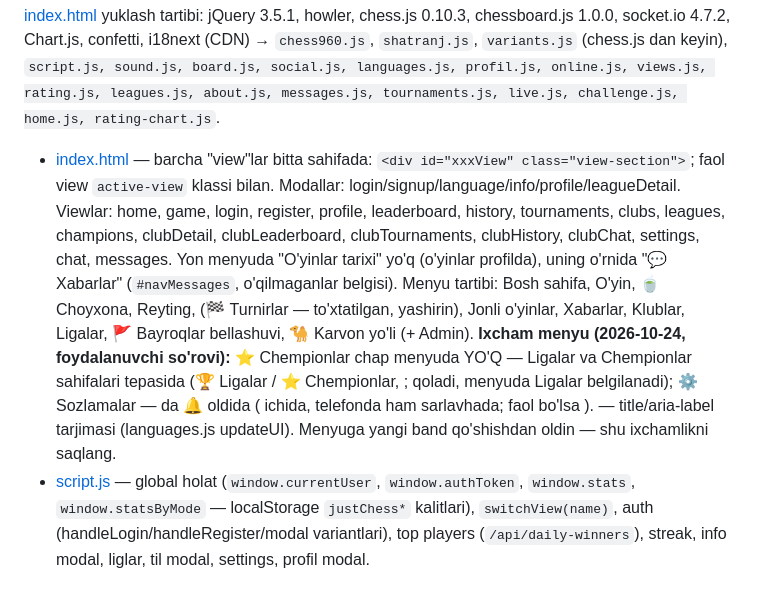
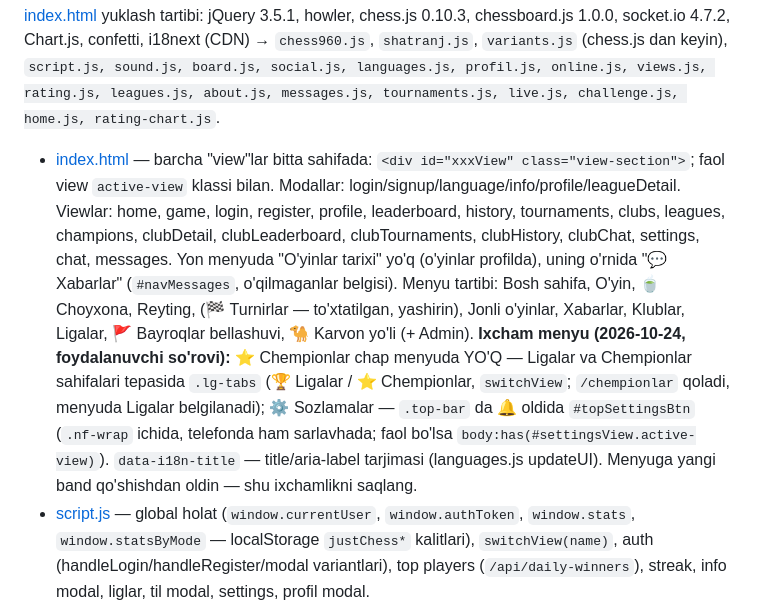
Before and after one commit to nazokat8324-max/chessdom-com, a Markdown page: CLAUDE.md, the part around the change. Drawn GitHub-style.

Commit message:
Fix the compact menu note in CLAUDE.md
Co-Authored-By: Claude Opus 5.5 <noreply@anthropic.com>

```diff
--- a/CLAUDE.md
+++ b/CLAUDE.md
@@ -83,7 +83,7 @@ Saytning standart tili — **ingliz** (`justChessLang` saqlanmagan yangi tashrif
 [index.html](index.html) yuklash tartibi: jQuery 3.5.1, howler, chess.js 0.10.3, chessboard.js 1.0.0, socket.io 4.7.2, Chart.js, confetti, i18next (CDN) →
 `chess960.js`, `shatranj.js`, `variants.js` (chess.js dan keyin), `script.js, sound.js, board.js, social.js, languages.js, profil.js, online.js, views.js, rating.js, leagues.js, about.js, messages.js, tournaments.js, live.js, challenge.js, home.js, rating-chart.js`.
 - [index.html](index.html) — barcha "view"lar bitta sahifada: `<div id="xxxView" class="view-section">`; faol view `active-view` klassi bilan. Modallar: login/signup/language/info/profile/leagueDetail.
-  Viewlar: home, game, login, register, profile, leaderboard, history, tournaments, clubs, leagues, champions, clubDetail, clubLeaderboard, clubTournaments, clubHistory, clubChat, settings, chat, messages. Yon menyuda "O'yinlar tarixi" yo'q (o'yinlar profilda), uning o'rnida "💬 Xabarlar" (`#navMessages`, o'qilmaganlar belgisi). Menyu tartibi: Bosh sahifa, O'yin, 🍵 Choyxona, Reyting, (🏁 Turnirlar — to'xtatilgan, yashirin), Jonli o'yinlar, Xabarlar, Klublar, Ligalar, 🚩 Bayroqlar bellashuvi, 🐪 Karvon yo'li (+ Admin). **Ixcham menyu (2026-10-24, foydalanuvchi so'rovi):** ⭐ Chempionlar chap menyuda YO'Q — Ligalar va Chempionlar sahifalari tepasida  (🏆 Ligalar / ⭐ Chempionlar, ;  qoladi, menyuda Ligalar belgilanadi); ⚙️ Sozlamalar —  da 🔔 oldida  ( ichida, telefonda ham sarlavhada; faol bo'lsa ).  — title/aria-label tarjimasi (languages.js updateUI). Menyuga yangi band qo'shishdan oldin — shu ixchamlikni saqlang.
+  Viewlar: home, game, login, register, profile, leaderboard, history, tournaments, clubs, leagues, champions, clubDetail, clubLeaderboard, clubTournaments, clubHistory, clubChat, settings, chat, messages. Yon menyuda "O'yinlar tarixi" yo'q (o'yinlar profilda), uning o'rnida "💬 Xabarlar" (`#navMessages`, o'qilmaganlar belgisi). Menyu tartibi: Bosh sahifa, O'yin, 🍵 Choyxona, Reyting, (🏁 Turnirlar — to'xtatilgan, yashirin), Jonli o'yinlar, Xabarlar, Klublar, Ligalar, 🚩 Bayroqlar bellashuvi, 🐪 Karvon yo'li (+ Admin). **Ixcham menyu (2026-10-24, foydalanuvchi so'rovi):** ⭐ Chempionlar chap menyuda YO'Q — Ligalar va Chempionlar sahifalari tepasida `.lg-tabs` (🏆 Ligalar / ⭐ Chempionlar, `switchView`; `/chempionlar` qoladi, menyuda Ligalar belgilanadi); ⚙️ Sozlamalar — `.top-bar` da 🔔 oldida `#topSettingsBtn` (`.nf-wrap` ichida, telefonda ham sarlavhada; faol bo'lsa `body:has(#settingsView.active-view)`). `data-i18n-title` — title/aria-label tarjimasi (languages.js updateUI). Menyuga yangi band qo'shishdan oldin — shu ixchamlikni saqlang.
 - [script.js](script.js) — global holat (`window.currentUser`, `window.authToken`, `window.stats`, `window.statsByMode` — localStorage `justChess*` kalitlari), `switchView(name)`, auth (handleLogin/handleRegister/modal variantlari), top players (`/api/daily-winners`), streak, info modal, liglar, til modal, settings, profil modal.
 - [board.js](board.js) — o'yin yakuni UI'si `window.finishGame(winnerColor|null, msg)` orqali (rangga qarab win/loss, `gameFinished` ikki marta ishlashdan saqlaydi; faqat localStorage'ga yozadi — serverga natija yuborilmaydi), `window.applyServerGameResult(data)` (server `game-ended` dagi reyting/statistikani qo'llaydi + reyting toast), `window.applyClockUpdate` (taymer faqat server `clock-update` bilan yuradi; onlaynda vaqt tugashini klient e'lon qilmaydi), `setGameTime(sec, btn, increment)` / `getSelectedClock()`; `game` (chess.js), `board` (chessboard.js) — `let`, `window`da yo'q; `onDragStart/onDrop` (bosib yurish: dona olinganda `selectSquare` — `.sq-selected`, yurish mumkin kataklar `.sq-hint` nuqta / `.sq-hint-capture` doira; katakni bosish `document click` → `executeMove`; piyoda oxirgi qatorga yetganda `askPromotion` — `#promotionPicker` ustuni (farzin/ot/rux/fil, ✕ bekor), tanlov `promotion` bo'lib serverga ketadi; oxirgi yurish `.sq-last` — `markLastMove`/`refreshLastMove`, raqib yurishida online.js chaqiradi; uslub style.css `/* ===== Taxta: tanlangan dona`), PGN eksport, `showToast` (xabar `textContent` bilan), onlaynda `undoMove` o'chirilgan, sahifa yangilanganda o'yin tiklanmaydi, `window.myColor`/`applyMyColor` (onlaynda faqat o'z donalari va o'z navbatida yuriladi), `opponentFound` (raqib topilmaguncha yurish mumkin emas), `updateGameStatusText`.
 - [chess960.js](chess960.js) — **Chess960** (UMD: serverda `require`, brauzerda `window.Chess960`): chess.js 0.10.3 ustidagi qatlam, API chess.js bilan bir xil (move/moves/undo/history/fen/turn/get/board/in_*/game_over). chess.js ga rokirovkasiz (`-`) FEN beriladi, huquqlar (rux vertikallari, Shredder-FEN `HAha`) va rokirovka shu yerda; rokirovka = shoh o'z ruxi katagiga (yoki g/c vertikaliga, agar oddiy yurish bo'lmasa), SAN `O-O`/`O-O-O`. `Chess960.randomStartFen()`. Perft bilan tekshirilgan. Klientda: board.js `window.currentVariant/currentStartFen`, `setGameVariant(variant, startFen)`, `newGameInstance()`, `startPlacement()` (`game.reset()` va `board.position('start')` o'rniga); shoh tanlangach o'z ruxini bosish — rokirovka. O'yin panelida `#variantSeg` (Standart / Chess960 / Shatranj — `pickVariant(btn)`, `getSelectedVariant()`, izoh `#variantHint`), chaqiruvda va Choyxonada ham uchta tur; live.js, replay.js (PGN `[Variant][SetUp][FEN]`).
```
